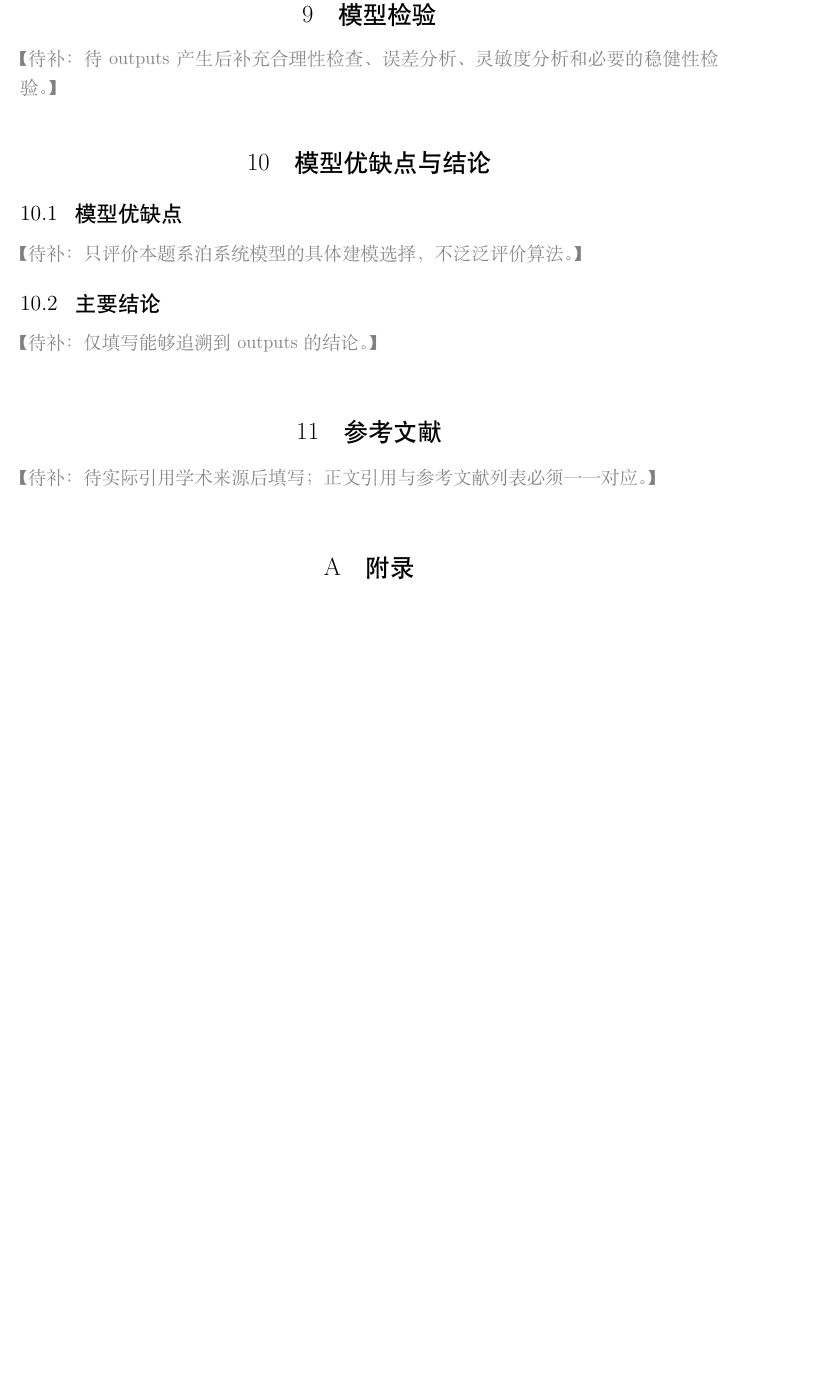
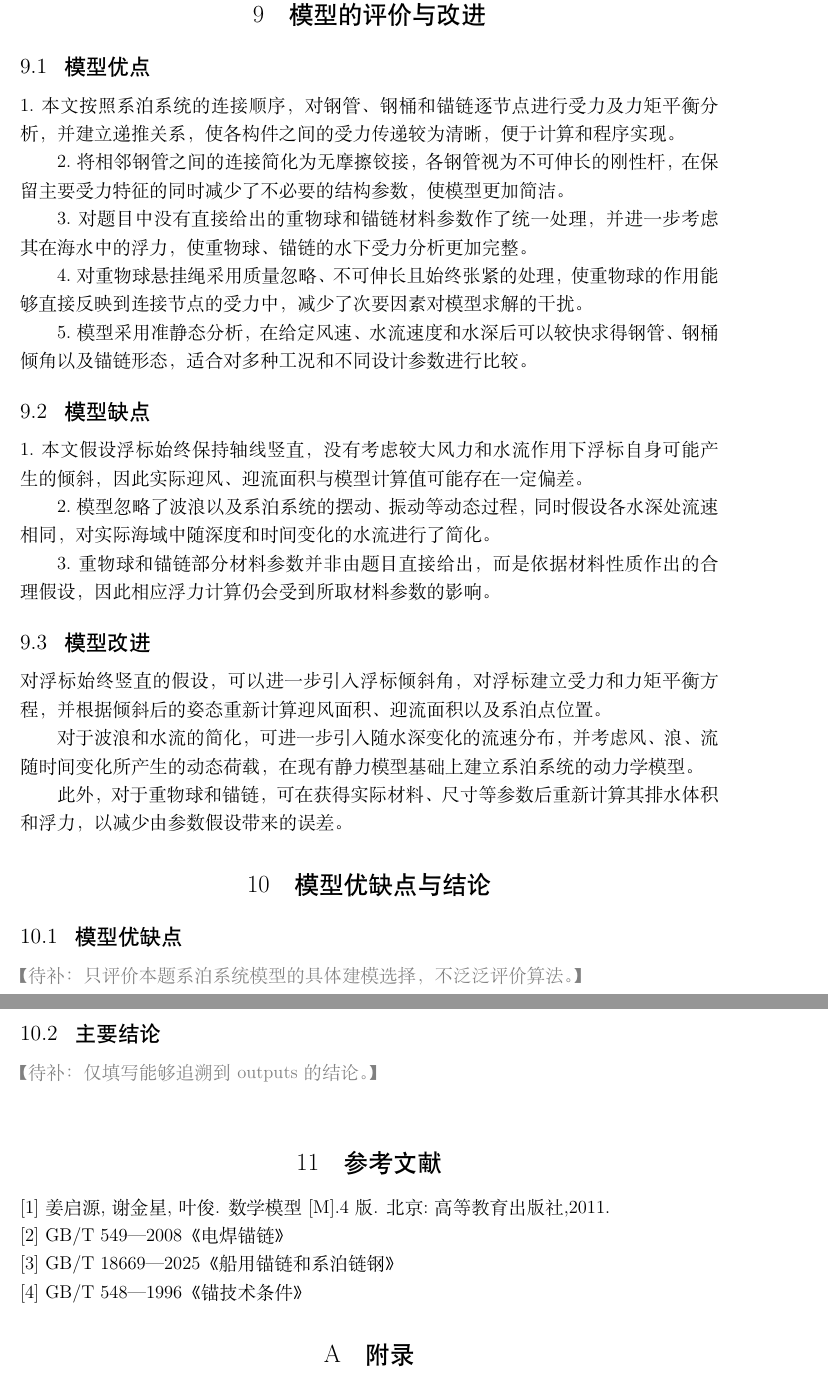
Before and after one commit to carry-yu-0239/cumcm16A, a LaTeX document (paper/main.tex, which reads paper/sections/09_evaluation.tex, paper/sections/11_references.tex): part of page 20 of 20 before the commit and two parts of pages 21 and 22 of 22 after it, the two joined at a grey line, cut at the place of the change, the shorter picture padded with empty space. Compiled offline with XeLaTeX.

Commit message:
完善问题三分析与论文评价章节

```diff
--- a/paper/sections/09_evaluation.tex
+++ b/paper/sections/09_evaluation.tex
@@ -2,2 +2,28 @@
 
-\todo{待 outputs 产生后补充合理性检查、误差分析、灵敏度分析和必要的稳健性检验。}
+\subsection{模型优点}
+
+1.本文按照系泊系统的连接顺序，对钢管、钢桶和锚链逐节点进行受力及力矩平衡分析，并建立递推关系，使各构件之间的受力传递较为清晰，便于计算和程序实现。
+
+2.将相邻钢管之间的连接简化为无摩擦铰接，各钢管视为不可伸长的刚性杆，在保留主要受力特征的同时减少了不必要的结构参数，使模型更加简洁。
+
+3.对题目中没有直接给出的重物球和锚链材料参数作了统一处理，并进一步考虑其在海水中的浮力，使重物球、锚链的水下受力分析更加完整。
+
+4.对重物球悬挂绳采用质量忽略、不可伸长且始终张紧的处理，使重物球的作用能够直接反映到连接节点的受力中，减少了次要因素对模型求解的干扰。
+
+5.模型采用准静态分析，在给定风速、水流速度和水深后可以较快求得钢管、钢桶倾角以及锚链形态，适合对多种工况和不同设计参数进行比较。
+
+\subsection{模型缺点}
+
+1.本文假设浮标始终保持轴线竖直，没有考虑较大风力和水流作用下浮标自身可能产生的倾斜，因此实际迎风、迎流面积与模型计算值可能存在一定偏差。
+
+2.模型忽略了波浪以及系泊系统的摆动、振动等动态过程，同时假设各水深处流速相同，对实际海域中随深度和时间变化的水流进行了简化。
+
+3.重物球和锚链部分材料参数并非由题目直接给出，而是依据材料性质作出的合理假设，因此相应浮力计算仍会受到所取材料参数的影响。
+
+\subsection{模型改进}
+
+对浮标始终竖直的假设，可以进一步引入浮标倾斜角，对浮标建立受力和力矩平衡方程，并根据倾斜后的姿态重新计算迎风面积、迎流面积以及系泊点位置。
+
+对于波浪和水流的简化，可进一步引入随水深变化的流速分布，并考虑风、浪、流随时间变化所产生的动态荷载，在现有静力模型基础上建立系泊系统的动力学模型。
+
+此外，对于重物球和锚链，可在获得实际材料、尺寸等参数后重新计算其排水体积和浮力，以减少由参数假设带来的误差。
--- a/paper/sections/11_references.tex
+++ b/paper/sections/11_references.tex
@@ -1,3 +1,9 @@
 \section{参考文献}
 
-\todo{待实际引用学术来源后填写；正文引用与参考文献列表必须一一对应。}
+\noindent [1] 姜启源,谢金星,叶俊. 数学模型[M].4版. 北京:高等教育出版社,2011.
+
+\noindent [2] GB/T 549—2008《电焊锚链》
+
+\noindent [3] GB/T 18669—2025《船用锚链和系泊链钢》
+
+\noindent [4] GB/T 548—1996《锚技术条件》
```
Also changed, not shown: paper/sections/00_abstract.tex (+1 -1 lines), paper/sections/02_analysis.tex (+7 -5 lines), paper/sections/08_problem3.tex (+16 -0 lines), paper/figures/q3_depth_bucket_anchor_angle.png (added), paper/figures/q3_ii_v_chain_angle_comparison.png (added), paper/sections/09_evaluation.tex (2 more changed lines).
